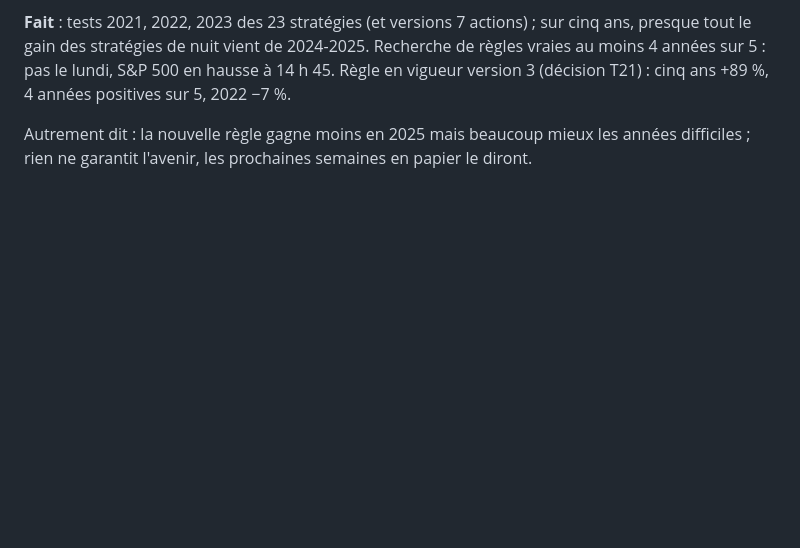
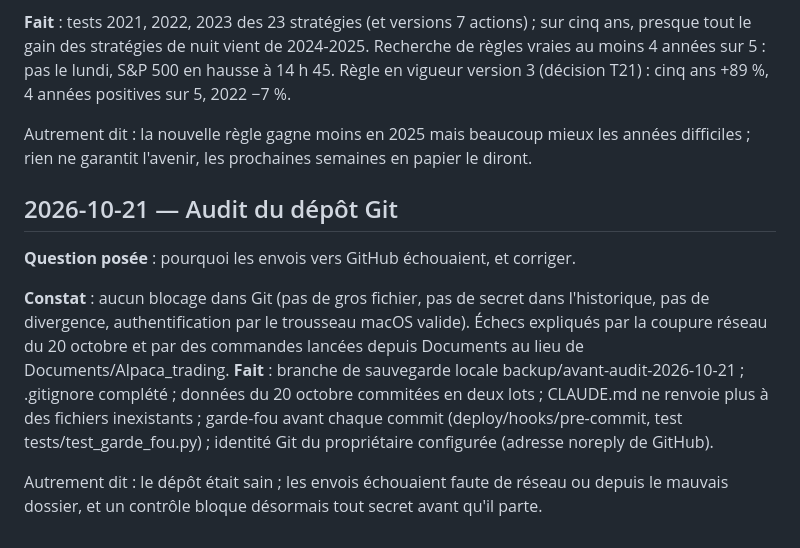
Before and after one commit to theoggmm/Alpaca_trading, a Markdown page: JOURNAL.md, the part around the change. GitHub-like rendering; blank space fills up the shorter version.

Commit message:
Journal : audit du dépôt Git du 21 octobre 2026
Co-Authored-By: Claude Opus 5.5 <noreply@anthropic.com>

```diff
--- a/JOURNAL.md
+++ b/JOURNAL.md
@@ -505,3 +505,17 @@ hausse à 14 h 45. Règle en vigueur version 3 (décision T21) : cinq ans +89 %,
 
 Autrement dit : la nouvelle règle gagne moins en 2025 mais beaucoup mieux les années difficiles ; rien ne garantit
 l'avenir, les prochaines semaines en papier le diront.
+
+## 2026-10-21 — Audit du dépôt Git
+
+**Question posée** : pourquoi les envois vers GitHub échouaient, et corriger.
+
+**Constat** : aucun blocage dans Git (pas de gros fichier, pas de secret dans l'historique, pas de divergence,
+authentification par le trousseau macOS valide). Échecs expliqués par la coupure réseau du 20 octobre et par des
+commandes lancées depuis Documents au lieu de Documents/Alpaca_trading. **Fait** : branche de sauvegarde locale
+backup/avant-audit-2026-10-21 ; .gitignore complété ; données du 20 octobre commitées en deux lots ; CLAUDE.md ne
+renvoie plus à des fichiers inexistants ; garde-fou avant chaque commit (deploy/hooks/pre-commit, test
+tests/test_garde_fou.py) ; identité Git du propriétaire configurée (adresse noreply de GitHub).
+
+Autrement dit : le dépôt était sain ; les envois échouaient faute de réseau ou depuis le mauvais dossier, et un
+contrôle bloque désormais tout secret avant qu'il parte.
```
